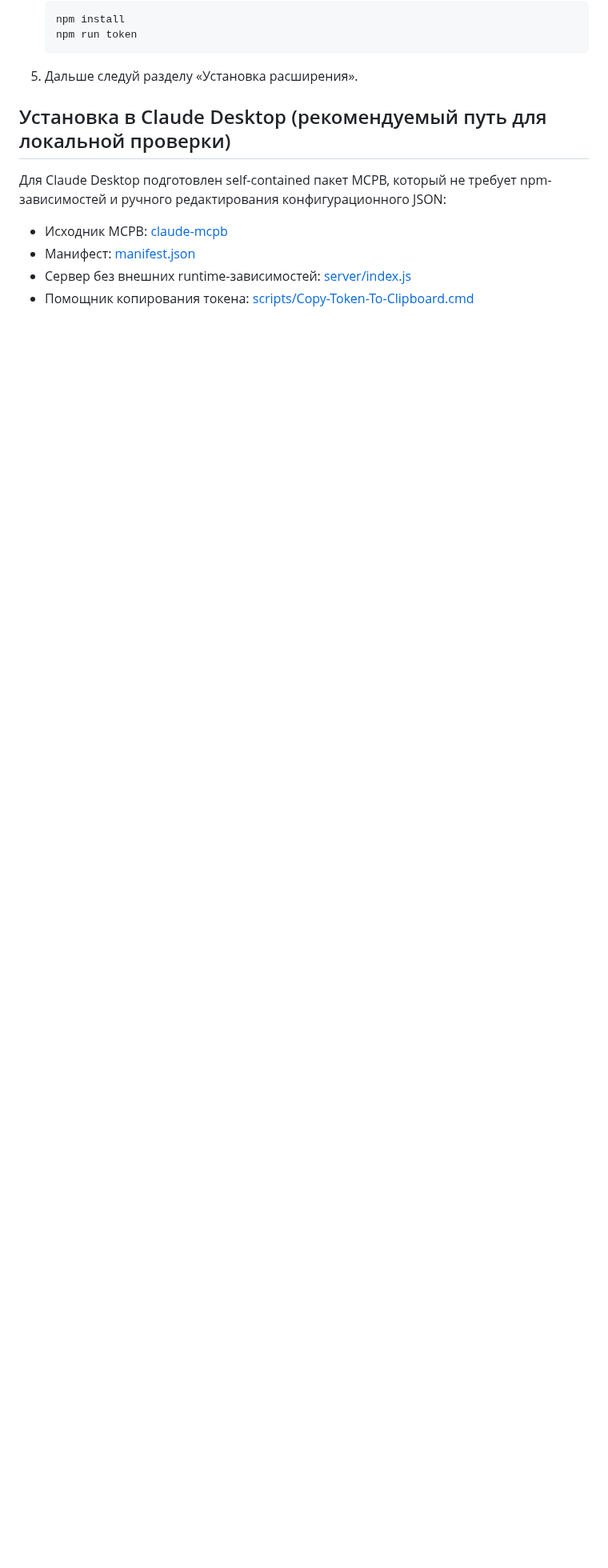
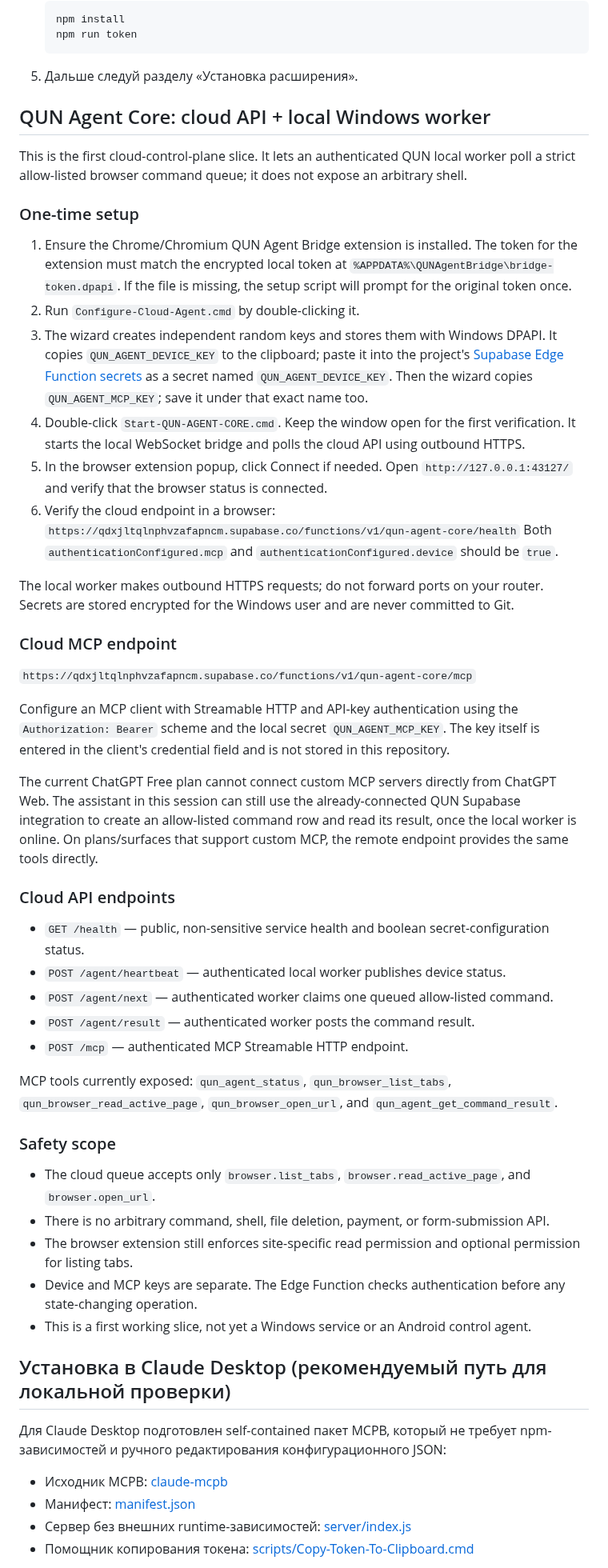
Before and after one commit to Serega40in/QUN, a Markdown page: services/agent-bridge/README.md, the part around the change. Shown at 80% size. GitHub-like rendering; blank space fills up the shorter version.

Commit message:
docs(agent-core): document cloud queue and Windows worker setup

````diff
--- a/services/agent-bridge/README.md
+++ b/services/agent-bridge/README.md
@@ -54,6 +54,49 @@ https://github.com/Serega40in/QUN/archive/refs/heads/feature/qun-agent-bridge-v0
     ```
 
 5. Дальше следуй разделу «Установка расширения».
+
+## QUN Agent Core: cloud API + local Windows worker
+
+This is the first cloud-control-plane slice. It lets an authenticated QUN local worker poll a strict allow-listed browser command queue; it does not expose an arbitrary shell.
+
+### One-time setup
+
+1. Ensure the Chrome/Chromium QUN Agent Bridge extension is installed. The token for the extension must match the encrypted local token at `%APPDATA%\QUNAgentBridge\bridge-token.dpapi`. If the file is missing, the setup script will prompt for the original token once.
+2. Run `Configure-Cloud-Agent.cmd` by double-clicking it.
+3. The wizard creates independent random keys and stores them with Windows DPAPI. It copies `QUN_AGENT_DEVICE_KEY` to the clipboard; paste it into the project's [Supabase Edge Function secrets](https://supabase.com/dashboard/project/qdxjltqlnphvzafapncm/functions/secrets) as a secret named `QUN_AGENT_DEVICE_KEY`. Then the wizard copies `QUN_AGENT_MCP_KEY`; save it under that exact name too.
+4. Double-click `Start-QUN-AGENT-CORE.cmd`. Keep the window open for the first verification. It starts the local WebSocket bridge and polls the cloud API using outbound HTTPS.
+5. In the browser extension popup, click Connect if needed. Open `http://127.0.0.1:43127/` and verify that the browser status is connected.
+6. Verify the cloud endpoint in a browser:
+   `https://qdxjltqlnphvzafapncm.supabase.co/functions/v1/qun-agent-core/health`
+   Both `authenticationConfigured.mcp` and `authenticationConfigured.device` should be `true`.
+
+The local worker makes outbound HTTPS requests; do not forward ports on your router. Secrets are stored encrypted for the Windows user and are never committed to Git.
+
+### Cloud MCP endpoint
+
+`https://qdxjltqlnphvzafapncm.supabase.co/functions/v1/qun-agent-core/mcp`
+
+Configure an MCP client with Streamable HTTP and API-key authentication using the `Authorization: Bearer` scheme and the local secret `QUN_AGENT_MCP_KEY`. The key itself is entered in the client's credential field and is not stored in this repository.
+
+The current ChatGPT Free plan cannot connect custom MCP servers directly from ChatGPT Web. The assistant in this session can still use the already-connected QUN Supabase integration to create an allow-listed command row and read its result, once the local worker is online. On plans/surfaces that support custom MCP, the remote endpoint provides the same tools directly.
+
+### Cloud API endpoints
+
+- `GET /health` — public, non-sensitive service health and boolean secret-configuration status.
+- `POST /agent/heartbeat` — authenticated local worker publishes device status.
+- `POST /agent/next` — authenticated worker claims one queued allow-listed command.
+- `POST /agent/result` — authenticated worker posts the command result.
+- `POST /mcp` — authenticated MCP Streamable HTTP endpoint.
+
+MCP tools currently exposed: `qun_agent_status`, `qun_browser_list_tabs`, `qun_browser_read_active_page`, `qun_browser_open_url`, and `qun_agent_get_command_result`.
+
+### Safety scope
+
+- The cloud queue accepts only `browser.list_tabs`, `browser.read_active_page`, and `browser.open_url`.
+- There is no arbitrary command, shell, file deletion, payment, or form-submission API.
+- The browser extension still enforces site-specific read permission and optional permission for listing tabs.
+- Device and MCP keys are separate. The Edge Function checks authentication before any state-changing operation.
+- This is a first working slice, not yet a Windows service or an Android control agent.
 
 ## Установка в Claude Desktop (рекомендуемый путь для локальной проверки)
 
````
